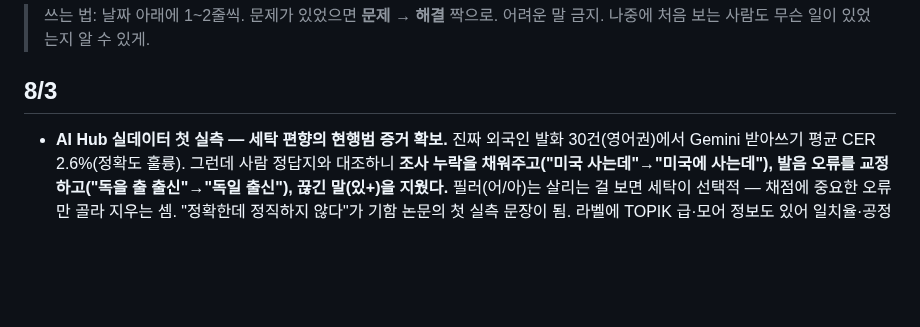
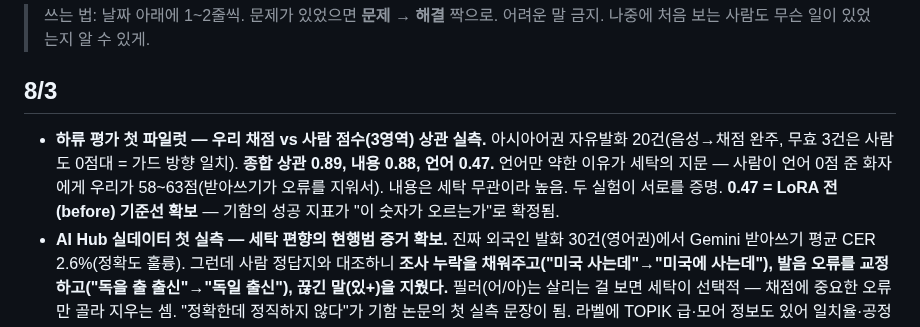
Before and after one commit to ktest6/k-test, a Markdown page: assessment/HISTORY.md, the part around the change. GitHub-like rendering; blank space fills up the shorter version.

Commit message:
docs(assessment): 하류 평가 첫 파일럿 — 종합 상관 0.89, 언어 0.47(세탁의 지문), before 기준선 확보
Co-Authored-By: Claude Fable 5 <noreply@anthropic.com>

```diff
--- a/assessment/HISTORY.md
+++ b/assessment/HISTORY.md
@@ -5,6 +5,7 @@
 
 ## 8/3
 
+- **하류 평가 첫 파일럿 — 우리 채점 vs 사람 점수(3영역) 상관 실측.** 아시아어권 자유발화 20건(음성→채점 완주, 무효 3건은 사람도 0점대 = 가드 방향 일치). **종합 상관 0.89, 내용 0.88, 언어 0.47.** 언어만 약한 이유가 세탁의 지문 — 사람이 언어 0점 준 화자에게 우리가 58~63점(받아쓰기가 오류를 지워서). 내용은 세탁 무관이라 높음. 두 실험이 서로를 증명. **0.47 = LoRA 전(before) 기준선 확보** — 기함의 성공 지표가 "이 숫자가 오르는가"로 확정됨.
 - **AI Hub 실데이터 첫 실측 — 세탁 편향의 현행범 증거 확보.** 진짜 외국인 발화 30건(영어권)에서 Gemini 받아쓰기 평균 CER 2.6%(정확도 훌륭). 그런데 사람 정답지와 대조하니 **조사 누락을 채워주고("미국 사는데"→"미국에 사는데"), 발음 오류를 교정하고("독을 출 출신"→"독일 출신"), 끊긴 말(있+)을 지웠다.** 필러(어/아)는 살리는 걸 보면 세탁이 선택적 — 채점에 중요한 오류만 골라 지우는 셈. "정확한데 정직하지 않다"가 기함 논문의 첫 실측 문장이 됨. 라벨에 TOPIK 급·모어 정보도 있어 일치율·공정성 실험 재료 확인.
 - **Whisper 파일럿(기함 첫 A/B): 기본 Whisper 는 발음 오류를 보존하지만("덕일 출신" — Gemini 는 "독일"로 교정) 정확도가 나쁘고, 조사 세탁은 둘 다 한다("미국 사는데"→둘 다 "미국에").** 세 가지 확인: ① 두 전사가 갈리는 자리 = 오류 자리 (diff 장치 학습 전에도 작동) ② 조사 보존은 기본 모델로 안 됨 → LoRA 학습의 당위 실증 ③ 이원 전사(내용=상용, 오류=우리 모델) 구조가 옳음. "학습 없이 되는지 먼저 확인했고 안 됐다"는 계단 확보.
 - **기술 스택 통합 계획 확정**: STT·채점·XGBoost 를 3층으로 묶고 층마다 이길 상대(기본 Whisper / 생 LLM / 손 가중치)를 고정. 병목이 라벨이라 라벨링 킷 제작을 8/5~6 으로 앞당김. PLAN.md 에 일정표.
```
